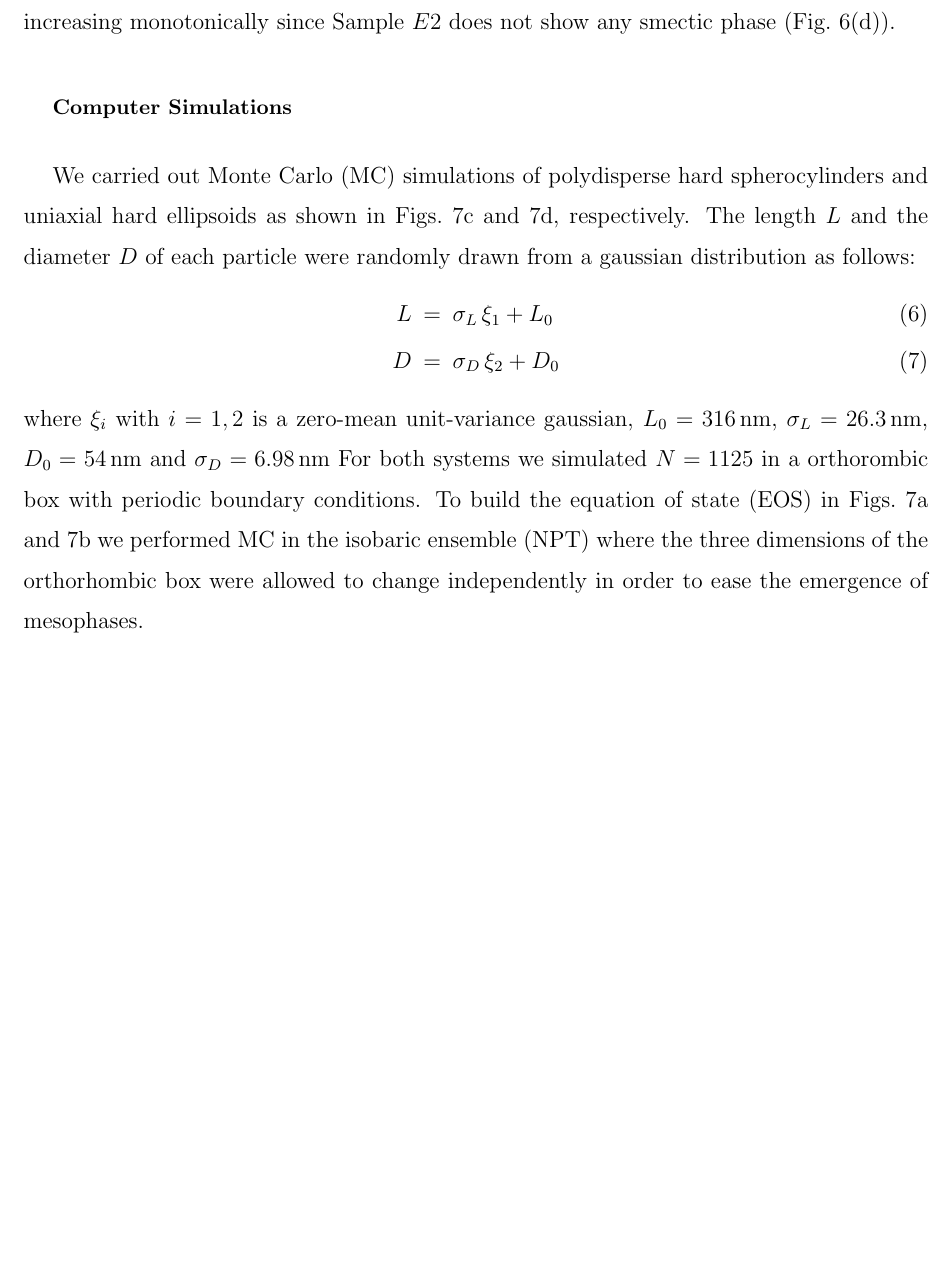
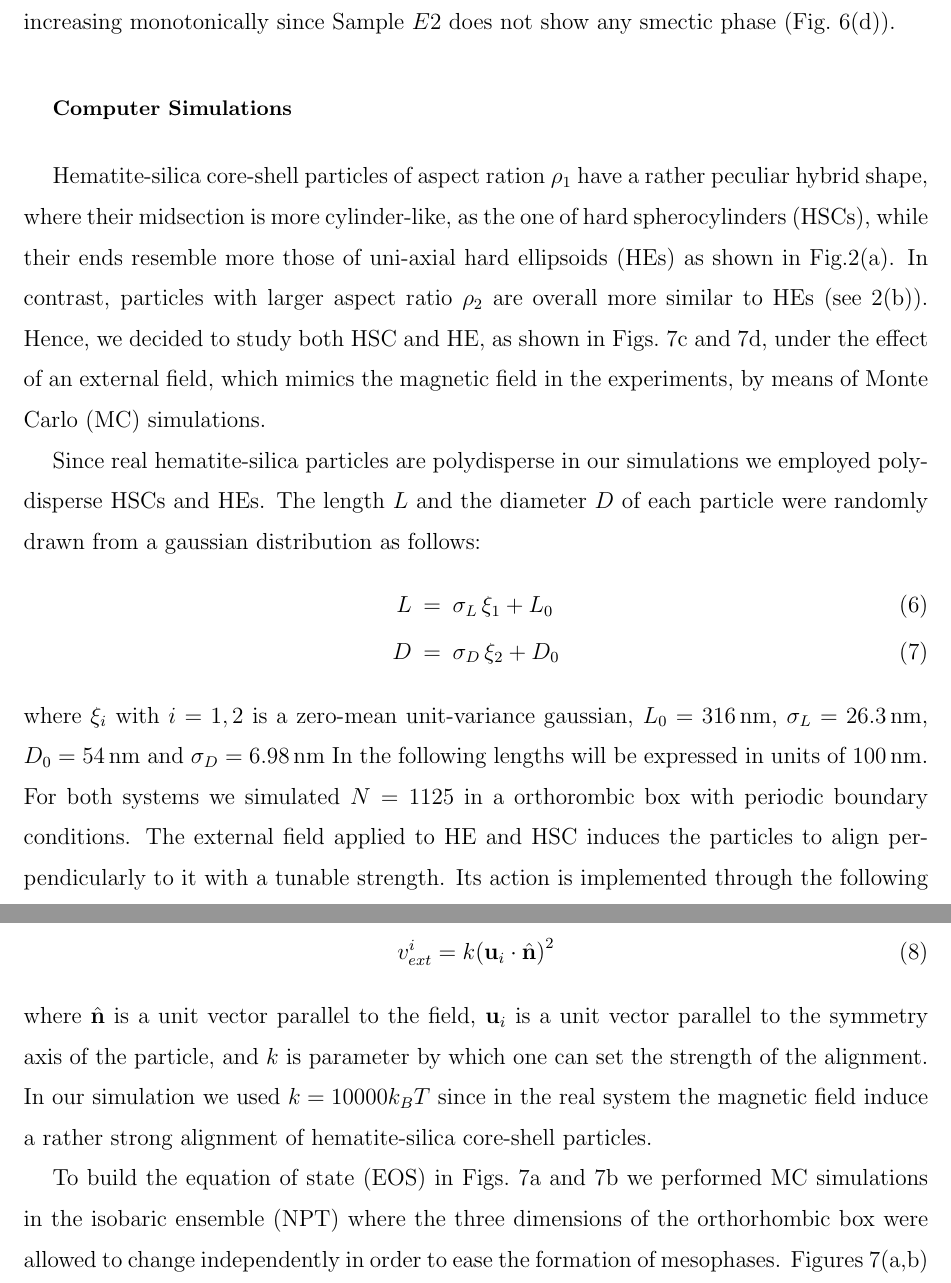
Before and after one commit to cridemichel/SMECTIC_HE, a LaTeX paper (Dubble_Ellipsoids.tex): part of page 9 of 19 before the commit and two parts of pages 9 and 10 of 20 after it, the two joined at a grey line, cut so that both start at the same text, the shorter picture padded with empty space. Compiled offline with pdfLaTeX.

Commit message:
* working on text

```diff
--- a/Dubble_Ellipsoids.tex
+++ b/Dubble_Ellipsoids.tex
@@ -211,14 +211,31 @@ In contrast to the particles with lower aspect ratio, the ones with higher aspec
 \centering{\includegraphics[width=0.95\textwidth]{mceos.pdf}}
 \caption{Monte Carlo Simulations}\label{fig:sim}
 \end{figure*}
+Hematite-silica core-shell particles of aspect ration $\rho_1$
+have a rather peculiar hybrid shape, where their midsection is more cylinder-like, as the one of hard spherocylinders
+(HSCs), while their ends resemble more those of uni-axial hard ellipsoids (HEs) as shown in Fig.\ref{z_scan}(a).
+In contrast, particles with larger aspect ratio $\rho_2$ are overall more similar to HEs (see~\ref{z_scan}(b)).
+Hence, we decided to study both HSC and HE, as shown in Figs.~\ref{fig:sim}c and~\ref{fig:sim}d, under the effect of an external
+field, which mimics the magnetic field in the experiments, by means of Monte Carlo (MC) simulations.
 
-We carried out Monte Carlo (MC) simulations of polydisperse hard spherocylinders and uniaxial hard ellipsoids as shown in Figs.~\ref{fig:sim}c and~\ref{fig:sim}d, respectively.
+Since real hematite-silica particles are polydisperse in our simulations we employed polydisperse HSCs and HEs.
 The length $L$ and the diameter $D$ of each particle were randomly drawn from a gaussian distribution as follows:
 \begin{eqnarray}
   L &=& \sigma_L\,\xi_1 + L_0\\
   D &=& \sigma_D\,\xi_2 + D_0
 \end{eqnarray}
 where $\xi_i$ with $i=1,2$ is a zero-mean unit-variance gaussian, $L_0=316 \nm$, $\sigma_L=26.3 \nm$, $D_0=54 \nm$ and $\sigma_D=6.98 \nm$
+In the following lengths will be expressed in units of $100\nm$.
 For both systems we simulated $N=1125$ in a orthorombic box with periodic boundary conditions.
-To build the equation of state (EOS) in Figs.~\ref{fig:sim}a and~\ref{fig:sim}b we performed MC in the isobaric ensemble (NPT) where the three
-dimensions of the orthorhombic box were allowed to change independently in order to ease the emergence of mesophases.
+The external field applied to HE and HSC induces the particles to align perpendicularly to it with a tunable strength.
+Its action is implemented through the following external potential acting on each particle $i$
+\begin{equation}
+v_{ext}^i = k {( \mathbf{u}_i\cdot \hat{\mathbf{n}} )}^2
+\end{equation}
+where $\hat{\mathbf{n}}$ is a unit vector parallel to the field, $\mathbf{u}_i$ is a unit vector parallel to the symmetry axis of the particle,
+and $k$ is parameter by which one can set the strength of the alignment. In our simulation we used $k=10000 k_B T$ since in the real
+system the magnetic field induce a rather strong alignment of hematite-silica core-shell particles.
+
+To build the equation of state (EOS) in Figs.~\ref{fig:sim}a and~\ref{fig:sim}b we performed MC simulations in the isobaric ensemble (NPT) where the three
+dimensions of the orthorhombic box were allowed to change independently in order to ease the formation of mesophases.
+Figures~\ref{fig:sim}(a,b) show the EOS of HSC and HE, it can be seen that HSC exhibit three phases: a nematic (N) phase, where the HSC are aligned
```
Also changed, not shown: Dubble_Ellipsoids.tex (21 more changed lines), 1 other file.
